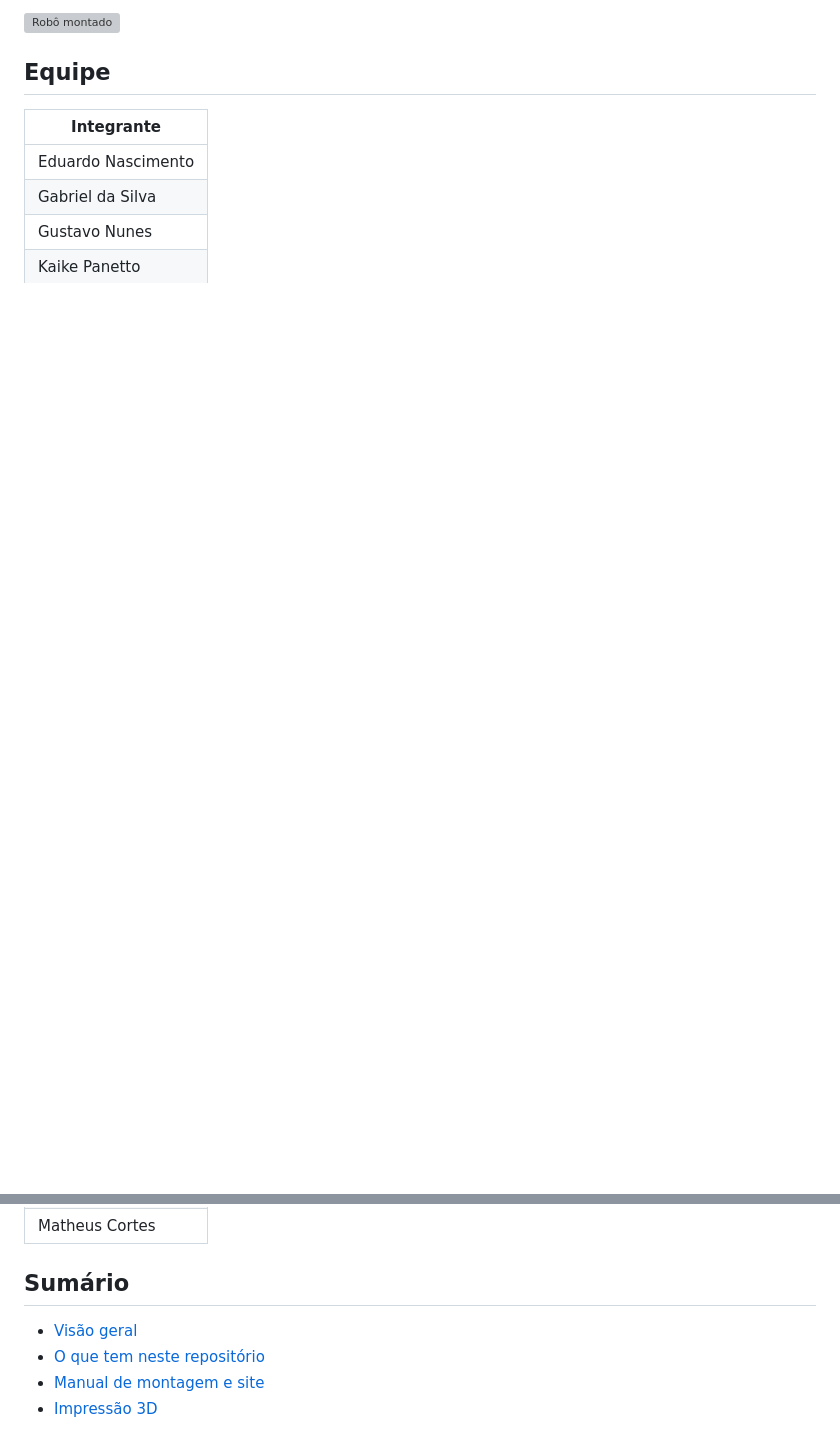
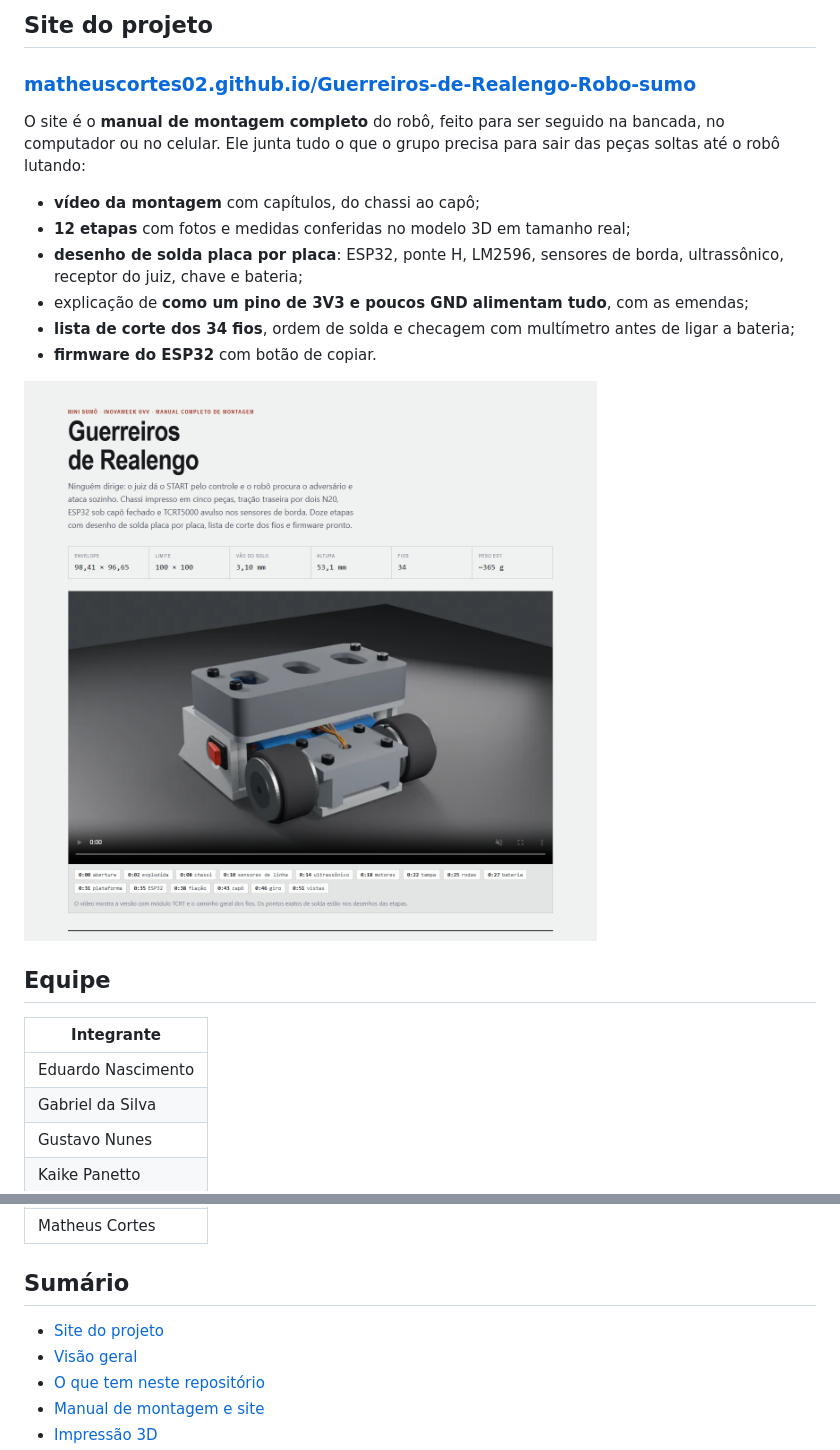
Before and after one commit to MatheusCortes02/Guerreiros-de-Realengo-Robo-sumo, a Markdown page: README.md, 2 parts joined by grey strips. Drawn GitHub-style; pictures changed too: docs/imagens/site.png (added); blank space fills up the shorter version; grey boxes are pictures that could not be loaded.

Commit message:
README: secao do site com link, descricao e imagem da pagina inicial

```diff
--- a/README.md
+++ b/README.md
@@ -10,5 +10,18 @@ Chassi impresso em 3D, tração traseira com dois micromotores N20, **ESP32** co
 
-![Robô montado](docs/imagens/e11.png)
+## Site do projeto
+
+### [matheuscortes02.github.io/Guerreiros-de-Realengo-Robo-sumo](https://matheuscortes02.github.io/Guerreiros-de-Realengo-Robo-sumo/)
+
+O site é o **manual de montagem completo** do robô, feito para ser seguido na bancada, no computador ou no celular. Ele junta tudo o que o grupo precisa para sair das peças soltas até o robô lutando:
+
+- **vídeo da montagem** com capítulos, do chassi ao capô;
+- **12 etapas** com fotos e medidas conferidas no modelo 3D em tamanho real;
+- **desenho de solda placa por placa**: ESP32, ponte H, LM2596, sensores de borda, ultrassônico, receptor do juiz, chave e bateria;
+- explicação de **como um pino de 3V3 e poucos GND alimentam tudo**, com as emendas;
+- **lista de corte dos 34 fios**, ordem de solda e checagem com multímetro antes de ligar a bateria;
+- **firmware do ESP32** com botão de copiar.
+
+[![Página inicial do site do manual de montagem](docs/imagens/site.png)](https://matheuscortes02.github.io/Guerreiros-de-Realengo-Robo-sumo/)
 
 ## Equipe
 
@@ -22,6 +35,7 @@ Chassi impresso em 3D, tração traseira com dois micromotores N20, **ESP32** co
 
 ## Sumário
 
+- [Site do projeto](#site-do-projeto)
 - [Visão geral](#visão-geral)
 - [O que tem neste repositório](#o-que-tem-neste-repositório)
 - [Manual de montagem e site](#manual-de-montagem-e-site)
```
Also changed, not shown: other parts of README.md (+4 -15 lines).
